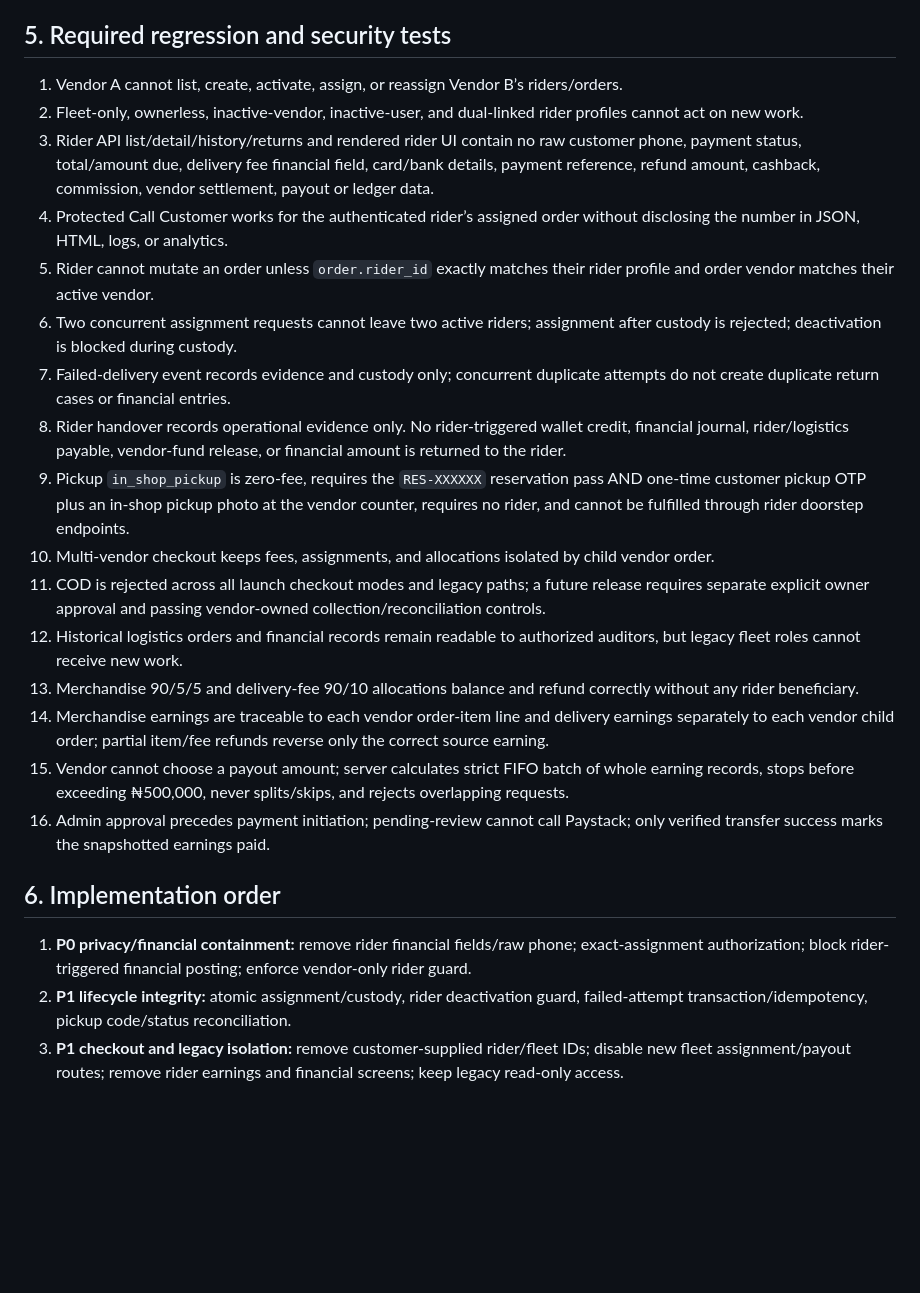
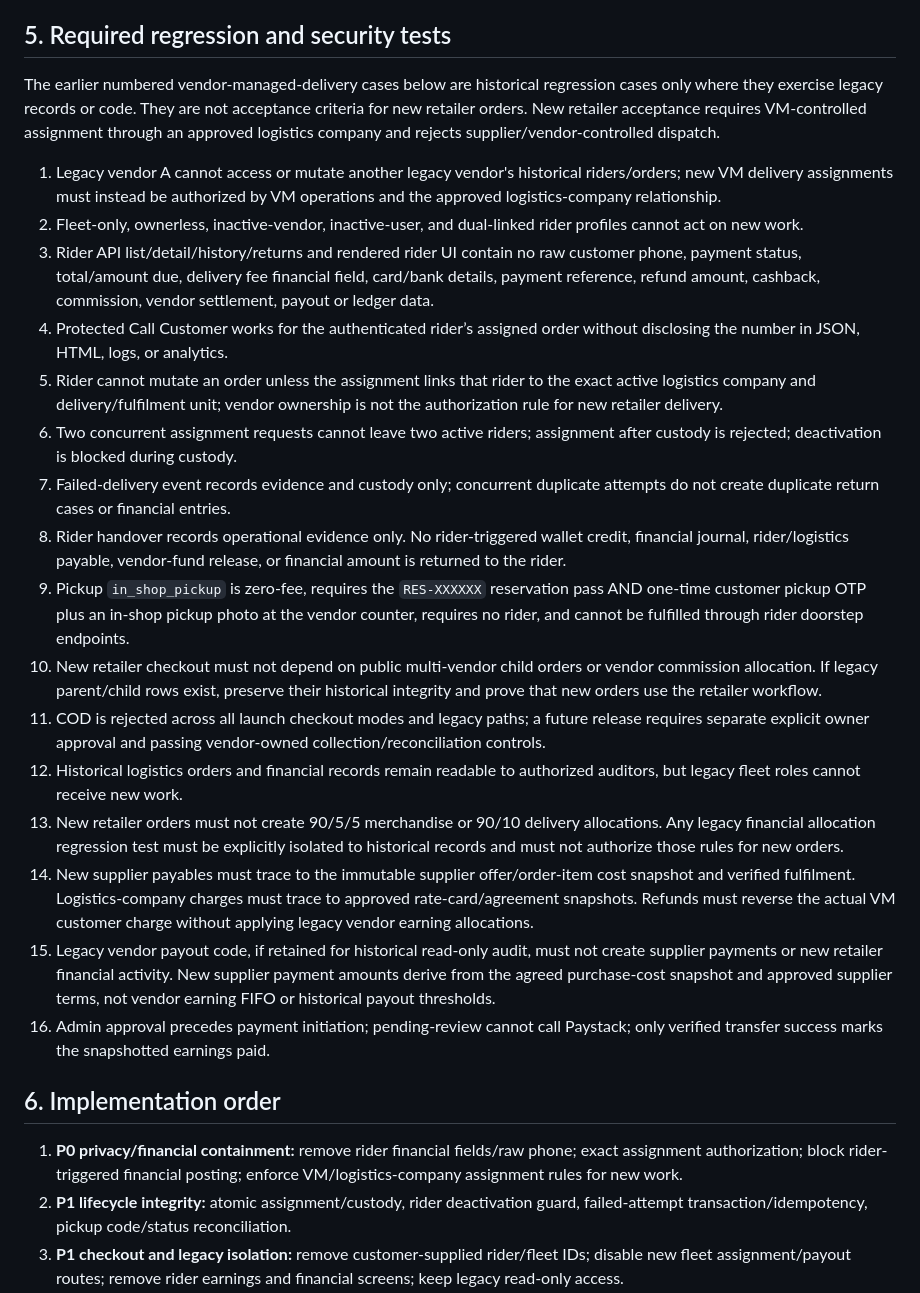
Before and after one commit to hotvictorious-rgb/newVmarket, a Markdown page: VENDOR_MANAGED_DELIVERY_IMPLEMENTATION_AUDIT.md, the part around the change. Drawn GitHub-style; blank space fills up the shorter version.

Commit message:
Reclassify legacy delivery acceptance tests under retailer model

```diff
--- a/VENDOR_MANAGED_DELIVERY_IMPLEMENTATION_AUDIT.md
+++ b/VENDOR_MANAGED_DELIVERY_IMPLEMENTATION_AUDIT.md
@@ -151,26 +151,28 @@ Doorstep COD is disabled. Customers may pay before delivery through Victorious M
 
 ## 5. Required regression and security tests
 
-1. Vendor A cannot list, create, activate, assign, or reassign Vendor B’s riders/orders.
+The earlier numbered vendor-managed-delivery cases below are historical regression cases only where they exercise legacy records or code. They are not acceptance criteria for new retailer orders. New retailer acceptance requires VM-controlled assignment through an approved logistics company and rejects supplier/vendor-controlled dispatch.
+
+1. Legacy vendor A cannot access or mutate another legacy vendor's historical riders/orders; new VM delivery assignments must instead be authorized by VM operations and the approved logistics-company relationship.
 2. Fleet-only, ownerless, inactive-vendor, inactive-user, and dual-linked rider profiles cannot act on new work.
 3. Rider API list/detail/history/returns and rendered rider UI contain no raw customer phone, payment status, total/amount due, delivery fee financial field, card/bank details, payment reference, refund amount, cashback, commission, vendor settlement, payout or ledger data.
 4. Protected Call Customer works for the authenticated rider’s assigned order without disclosing the number in JSON, HTML, logs, or analytics.
-5. Rider cannot mutate an order unless `order.rider_id` exactly matches their rider profile and order vendor matches their active vendor.
+5. Rider cannot mutate an order unless the assignment links that rider to the exact active logistics company and delivery/fulfilment unit; vendor ownership is not the authorization rule for new retailer delivery.
 6. Two concurrent assignment requests cannot leave two active riders; assignment after custody is rejected; deactivation is blocked during custody.
 7. Failed-delivery event records evidence and custody only; concurrent duplicate attempts do not create duplicate return cases or financial entries.
 8. Rider handover records operational evidence only. No rider-triggered wallet credit, financial journal, rider/logistics payable, vendor-fund release, or financial amount is returned to the rider.
 9. Pickup `in_shop_pickup` is zero-fee, requires the `RES-XXXXXX` reservation pass AND one-time customer pickup OTP plus an in-shop pickup photo at the vendor counter, requires no rider, and cannot be fulfilled through rider doorstep endpoints.
-10. Multi-vendor checkout keeps fees, assignments, and allocations isolated by child vendor order.
+10. New retailer checkout must not depend on public multi-vendor child orders or vendor commission allocation. If legacy parent/child rows exist, preserve their historical integrity and prove that new orders use the retailer workflow.
 11. COD is rejected across all launch checkout modes and legacy paths; a future release requires separate explicit owner approval and passing vendor-owned collection/reconciliation controls.
 12. Historical logistics orders and financial records remain readable to authorized auditors, but legacy fleet roles cannot receive new work.
-13. Merchandise 90/5/5 and delivery-fee 90/10 allocations balance and refund correctly without any rider beneficiary.
-14. Merchandise earnings are traceable to each vendor order-item line and delivery earnings separately to each vendor child order; partial item/fee refunds reverse only the correct source earning.
-15. Vendor cannot choose a payout amount; server calculates strict FIFO batch of whole earning records, stops before exceeding ₦500,000, never splits/skips, and rejects overlapping requests.
+13. New retailer orders must not create 90/5/5 merchandise or 90/10 delivery allocations. Any legacy financial allocation regression test must be explicitly isolated to historical records and must not authorize those rules for new orders.
+14. New supplier payables must trace to the immutable supplier offer/order-item cost snapshot and verified fulfilment. Logistics-company charges must trace to approved rate-card/agreement snapshots. Refunds must reverse the actual VM customer charge without applying legacy vendor earning allocations.
+15. Legacy vendor payout code, if retained for historical read-only audit, must not create supplier payments or new retailer financial activity. New supplier payment amounts derive from the agreed purchase-cost snapshot and approved supplier terms, not vendor earning FIFO or historical payout thresholds.
 16. Admin approval precedes payment initiation; pending-review cannot call Paystack; only verified transfer success marks the snapshotted earnings paid.
 
 ## 6. Implementation order
 
-1. **P0 privacy/financial containment:** remove rider financial fields/raw phone; exact-assignment authorization; block rider-triggered financial posting; enforce vendor-only rider guard.
+1. **P0 privacy/financial containment:** remove rider financial fields/raw phone; exact assignment authorization; block rider-triggered financial posting; enforce VM/logistics-company assignment rules for new work.
 2. **P1 lifecycle integrity:** atomic assignment/custody, rider deactivation guard, failed-attempt transaction/idempotency, pickup code/status reconciliation.
 3. **P1 checkout and legacy isolation:** remove customer-supplied rider/fleet IDs; disable new fleet assignment/payout routes; remove rider earnings and financial screens; keep legacy read-only access.
 4. **P2 policy and verification:** confirm credential onboarding; prove COD is disabled; update API contracts, UI, notifications, and remaining docs.
```
